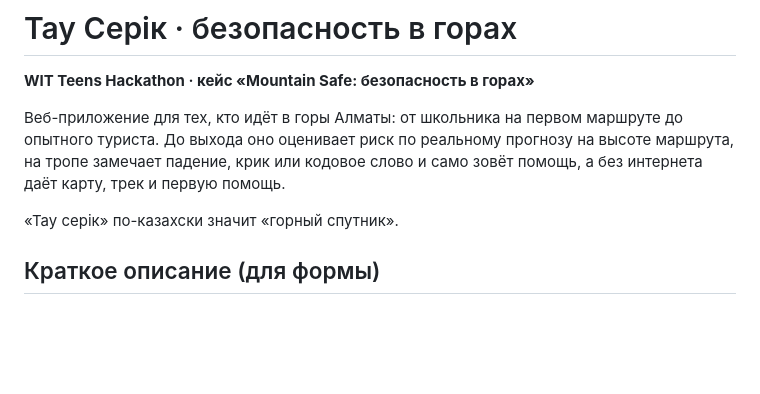
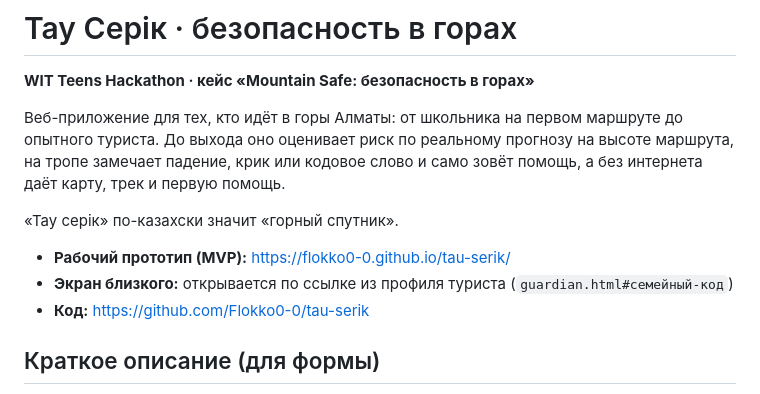
Before and after one commit to Flokko0-0/tau-serik, a Markdown page: README.md, the part around the change. Drawn GitHub-style; blank space fills up the shorter version.

Commit message:
Ссылки на прототип и код в описании

```diff
--- a/README.md
+++ b/README.md
@@ -5,6 +5,10 @@
 Веб-приложение для тех, кто идёт в горы Алматы: от школьника на первом маршруте до опытного туриста. До выхода оно оценивает риск по реальному прогнозу на высоте маршрута, на тропе замечает падение, крик или кодовое слово и само зовёт помощь, а без интернета даёт карту, трек и первую помощь.
 
 «Тау серік» по-казахски значит «горный спутник».
+
+- **Рабочий прототип (MVP):** https://flokko0-0.github.io/tau-serik/
+- **Экран близкого:** открывается по ссылке из профиля туриста (`guardian.html#семейный-код`)
+- **Код:** https://github.com/Flokko0-0/tau-serik
 
 ## Краткое описание (для формы)
 
```
